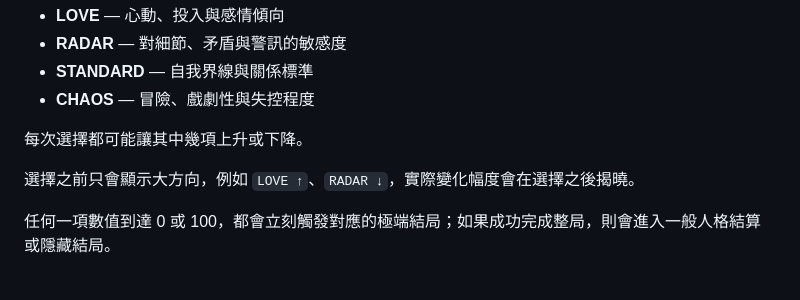
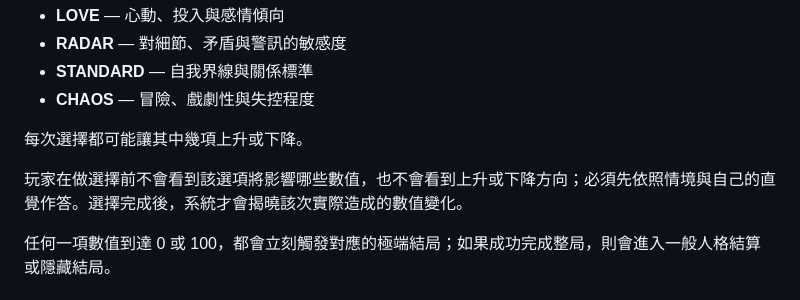
Before and after one commit to lancer1234/RED-FLAG-DETECTOR, a Markdown page: README.md, the part around the change. Drawn GitHub-style.

Commit message:
Document hidden stat impact before choices

```diff
--- a/README.md
+++ b/README.md
@@ -46,7 +46,7 @@ FULL SCAN 每局會加入 2 張事件卡，QUICK SCAN 每局加入 1 張事件
 
 每次選擇都可能讓其中幾項上升或下降。
 
-選擇之前只會顯示大方向，例如 `LOVE ↑`、`RADAR ↓`，實際變化幅度會在選擇之後揭曉。
+玩家在做選擇前不會看到該選項將影響哪些數值，也不會看到上升或下降方向；必須先依照情境與自己的直覺作答。選擇完成後，系統才會揭曉該次實際造成的數值變化。
 
 任何一項數值到達 0 或 100，都會立刻觸發對應的極端結局；如果成功完成整局，則會進入一般人格結算或隱藏結局。
 
```
